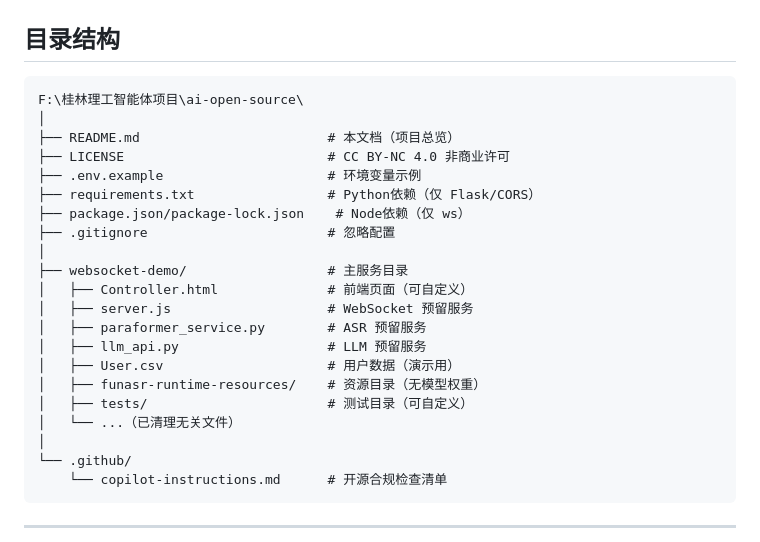
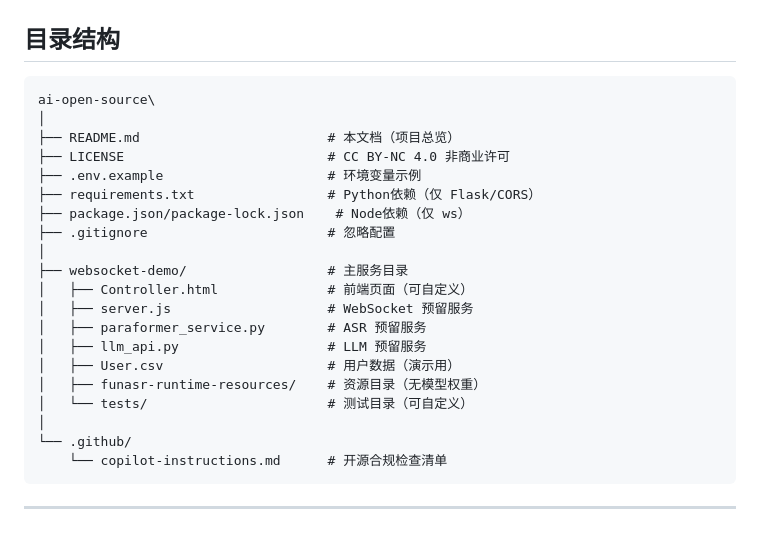
Before and after one commit to TsukimaoKiluro/ai-open-source, a Markdown page: README.md, the part around the change. GitHub-like rendering.

````diff
--- a/README.md
+++ b/README.md
@@ -24,7 +24,7 @@
 ## 目录结构
 
 ```
-F:\桂林理工智能体项目\ai-open-source\
+ai-open-source\
 │
 ├── README.md                        # 本文档（项目总览）
 ├── LICENSE                          # CC BY-NC 4.0 非商业许可
@@ -40,8 +40,7 @@ F:\桂林理工智能体项目\ai-open-source\
 │   ├── llm_api.py                   # LLM 预留服务
 │   ├── User.csv                     # 用户数据（演示用）
 │   ├── funasr-runtime-resources/    # 资源目录（无模型权重）
-│   ├── tests/                       # 测试目录（可自定义）
-│   └── ...（已清理无关文件）
+│   └── tests/                       # 测试目录（可自定义）
 │
 └── .github/
     └── copilot-instructions.md      # 开源合规检查清单
````
